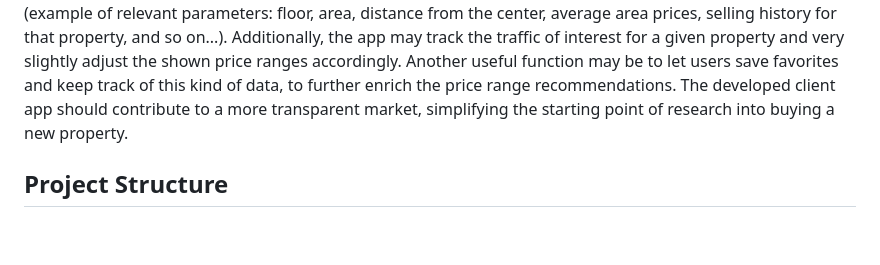
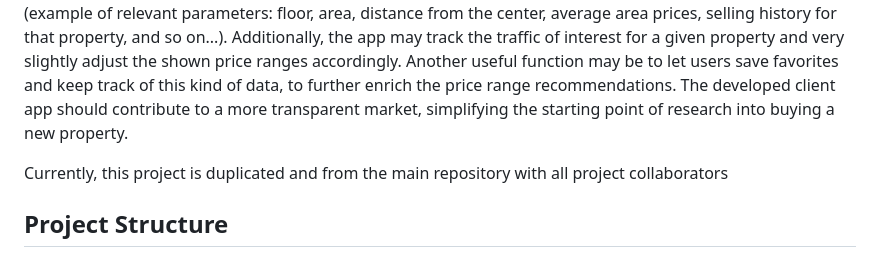
Before and after one commit to Rio02coder/RealComparison, a Markdown page: README.md, the part around the change. Drawn GitHub-style; blank space fills up the shorter version.

```diff
--- a/README.md
+++ b/README.md
@@ -21,6 +21,8 @@ This project aims to produce a cross-platform mobile application to support peop
 The system should also support users to prove ownership of properties shown in the app. Allowing property owners to post pictures of those properties, further adds credibility to them. There should be a way to allow property owners to advertise official sales for those properties, by not restricting their display price to the suggested price ranges given by the system. It makes sense to also supply the possibility of ownership transfer/surrender.
 Therefore, this system is not a real-estate selling platform, but more of a suggestion maker in terms of what a "fair" price range should be for a property. This recommender tries to predict the "fair" price in the given context (example of relevant parameters: floor, area, distance from the center, average area prices, selling history for that property, and so on...).
 Additionally, the app may track the traffic of interest for a given property and very slightly adjust the shown price ranges accordingly. Another useful function may be to let users save favorites and keep track of this kind of data, to further enrich the price range recommendations. The developed client app should contribute to a more transparent market, simplifying the starting point of research into buying a new property.
+
+Currently, this project is duplicated and from the main repository with all project collaborators
 
 ## Project Structure
 
```
